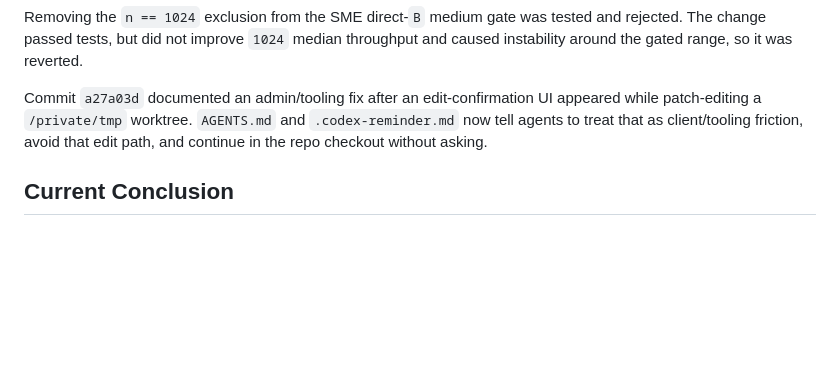
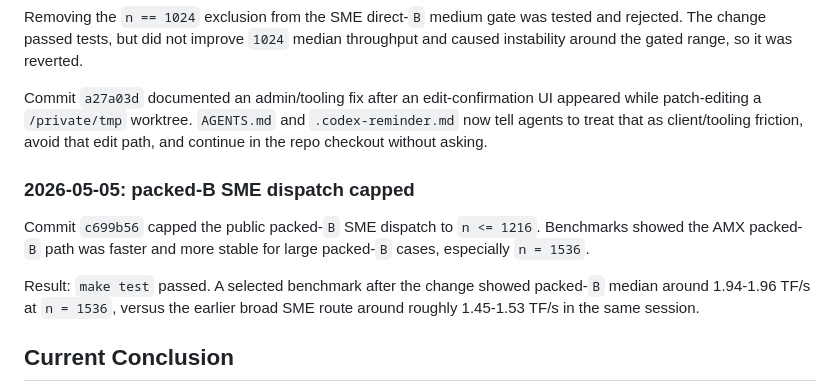
Before and after one commit to Milian0402/consequence_of_boredom_and_curiosity, a Markdown page: docs/optimization-timeline.md, the part around the change. GitHub-like rendering; blank space fills up the shorter version.

Commit message:
Document packed-B SME dispatch cap

```diff
--- a/docs/optimization-timeline.md
+++ b/docs/optimization-timeline.md
@@ -159,6 +159,16 @@ appeared while patch-editing a `/private/tmp` worktree. `AGENTS.md` and
 `.codex-reminder.md` now tell agents to treat that as client/tooling friction,
 avoid that edit path, and continue in the repo checkout without asking.
 
+### 2026-05-05: packed-B SME dispatch capped
+
+Commit `c699b56` capped the public packed-`B` SME dispatch to `n <= 1216`.
+Benchmarks showed the AMX packed-`B` path was faster and more stable for large
+packed-`B` cases, especially `n = 1536`.
+
+Result: `make test` passed. A selected benchmark after the change showed
+packed-`B` median around 1.94-1.96 TF/s at `n = 1536`, versus the earlier broad
+SME route around roughly 1.45-1.53 TF/s in the same session.
+
 ## Current Conclusion
 
 COB is very competitive in its exact current scope. The packed-`B` AMX path is
```
